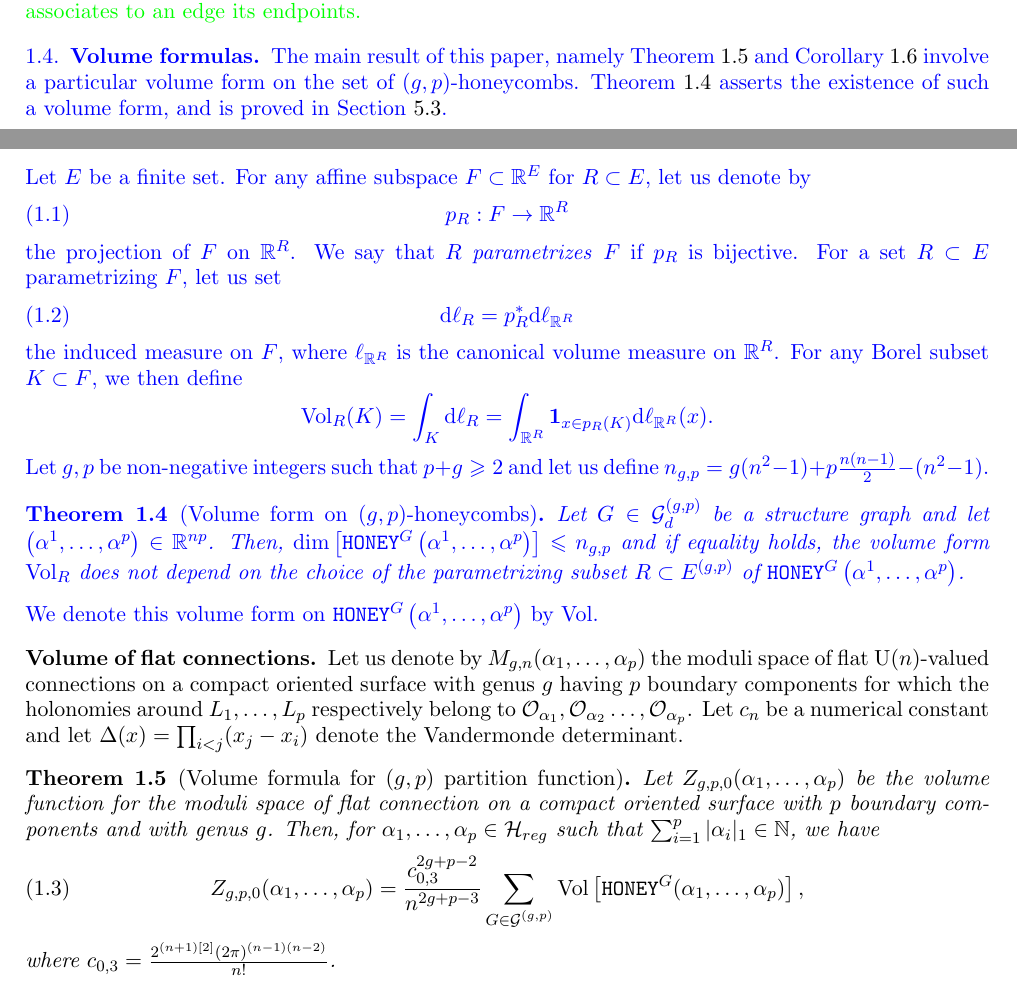
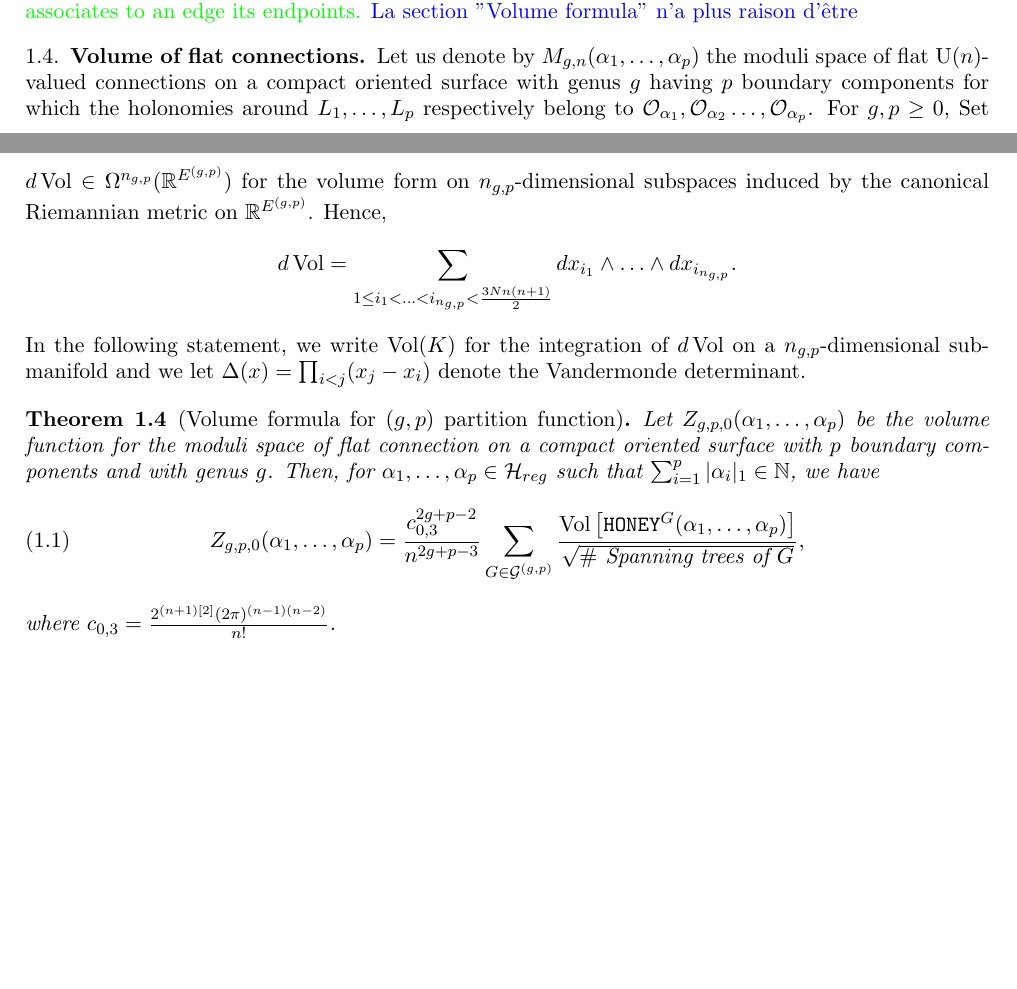
Before and after one commit to tarragop/Positive_Yang_Mills, a LaTeX paper (main.tex): two parts of pages 4 and 5 of 34, joined at a grey line, cut at the place of the change, the shorter picture padded with empty space. Compiled offline with pdfLaTeX.

Commit message:
Change main statement

```diff
--- a/main.tex
+++ b/main.tex
@@ -376,58 +376,16 @@ Proposition \ref{prop:parametrization_triangular_honey_first} that $\mathcal{L}$
 In the sequel, we identify $\honey^G$ with its image through $\mathcal{L}$. }
 
 {\color{green} As a consequence of \eqref{eq:nb_vertices_edges_triangle} below, all graphs of $\mathcal{G}^{(g,p)}$ have the same number $n_e=\frac{3Nn(n+1)}{2}$ of edges and $n_{v}=Nn^2+\frac{(3N+p)n}{2}$ of vertices. Hence, up to identifying edges and vertices of these graph, one can assume that there is a unique set $E^{(g,p)}$ of edges (resp. set $V^{(g,p)}$ of vertices) common to all graphs of $\mathcal{G}^{(g,p)}$ and that the graph structure of $G\in \mathcal{G}^{(g,p)}$ is encoded in the map $\partial:E^{(g,p)}\rightarrow \mathcal{P}(V^{(g,p)})$ which associates to an edge its endpoints.}
-\subsection{Volume formulas}
-
-{\color{blue}
-The main result of this paper, namely Theorem \ref{th:Z_g_p_0}
-and Corollary \ref{cor:yang_mills_g_p} involve a particular volume form on the
-set of $(g,p)$-honeycombs. Theorem \ref{th:volume_form_g_p_honey} asserts
-the existence of such a volume form, and is proved in Section \ref{sec:proof_of_th_volume_form}.
-\\
-\\
-Let $E$ be a finite set. For any affine subspace $F\subset \R^E$ for $R \subset E$,
-let us denote by
-\begin{equation}
-    \label{eq:def_p_R}
-    p_{R}:F\rightarrow \mathbb{R}^R
-\end{equation}
-the projection of $F$ on $\mathbb{R}^R$.
-We say that $R$ \textit{parametrizes} $F$ if $p_{R}$ is bijective. For a set $R\subset E$ parametrizing $F$, let us set
-\begin{equation}
-    \label{eq:volume_forme_first_def}
-    \diff \ell_{R} = p_{R}^* \diff \ell_{\mathbb{R}^R}
-\end{equation}
-the induced measure on $F$, where $\ell_{\mathbb{R}^R}$ is the canonical volume measure on $\mathbb{R}^R$.
-For any Borel subset $K\subset F$, we then define
-$$\Vol_R(K)=\int_{K}\diff \ell_{R}=\int_{\mathbb{R}^R}\mathbf{1}_{x\in p_{R}(K)}\diff\ell_{\mathbb{R}^R}(x).$$
-
-\noindent
-Let $g, p$ be non-negative integers such that $p+g \geqslant 2$ and
-let us define $n_{g,p}=g(n^2-1)+p\frac{n(n-1)}{2}-(n^2-1)$.
-
-
-\begin{theorem}[Volume form on $(g, p)$-honeycombs]
-    \label{th:volume_form_g_p_honey}
-    Let $G \in \mathcal{G}^{(g,p)}_{d}$ be a structure graph and let $\left(\alpha^1, \ldots, \alpha^p \right)\in \R^{np}$.
-    Then, $\dim \left[\honey^G \left( \alpha^1, \ldots, \alpha^p \right)\right] \leqslant n_{g, p}$ and if
-    equality holds, the volume form $\Vol_R$ does not depend on the choice of the parametrizing
-    subset $R \subset E^{(g,p)}$ of $\honey^G \left( \alpha^1, \ldots, \alpha^p \right)$.
-\end{theorem}
-
-\noindent
-We denote this volume form on $\honey^G \left( \alpha^1, \ldots, \alpha^p \right)$ by
-$\Vol$.
-
-}
-
-\subsection*{Volume of flat connections}
+{\color{blue} La section "Volume formula" n'a plus raison d'être}
+\subsection{Volume of flat connections}
 Let us denote by $M_{g, n}(\alpha_1, \dots, \alpha_p)$
 the moduli space of flat $\U(n)$-valued connections
 on a compact oriented surface with genus $g$ having $p$
 boundary components for which the holonomies around
 $L_1,\ldots,L_p$ respectively belong to
-$\mathcal{O}_{\alpha_1},\mathcal{O}_{\alpha_2}\ldots,\mathcal{O}_{\alpha_p}$. Let $c_n$ be a numerical constant and let
-$\Delta(x)=\prod_{i<j}(x_j-x_i)$ denote the Vandermonde determinant.
+$\mathcal{O}_{\alpha_1},\mathcal{O}_{\alpha_2}\ldots,\mathcal{O}_{\alpha_p}$. For $g,p\geq 0$, Set $d\Vol\in\Omega^{n_{g,p}}(\mathbb{R}^{E^{(g,p)}})$ for the volume form on $n_{g,p}$-dimensional subspaces induced by the canonical Riemannian metric on $\mathbb{R}^{E^{(g,p)}}$. Hence,
+$$d\Vol=\sum_{1\leq i_1<\ldots<i_{n_{g,p}}<\frac{3Nn(n+1)}{2}}dx_{i_1}\wedge\ldots \wedge dx_{i_{n_{g,p}}}.$$
+In the following statement, we write $\Vol(K)$ for the integration of $d\Vol$ on a $n_{g,p}$-dimensional submanifold and we let $\Delta(x)=\prod_{i<j}(x_j-x_i)$ denote the Vandermonde determinant.
 \begin{theorem}[Volume formula for $(g, p)$ partition function]
     \label{th:Z_g_p_0}
     Let $Z_{g, p, 0}(\alpha_1, \dots, \alpha_p)$ be the volume function for the moduli space of flat connection on a compact oriented surface
@@ -438,8 +396,8 @@ $\Delta(x)=\prod_{i<j}(x_j-x_i)$ denote the Vandermonde determinant.
         Z_{g, p, 0}(\alpha_1, \dots, \alpha_p) =
         \frac{c_{0,3}^{2g+p-2}}{n^{2g+p-3}}
         \sum_{\substack{ G \in \mathcal{G}^{(g,p)}}}
-        \Vol \left[ \honey^G(\alpha_1,
-        \dots, \alpha_p) \right],
+        \frac{\Vol \left[ \honey^G(\alpha_1,
+        \dots, \alpha_p) \right]}{\sqrt{\# \mbox{ Spanning trees of } G}},
     \end{equation}
    where $c_{0,3}=\frac{2^{(n+1)[2]}(2\pi)^{(n-1)(n-2)}}{n!}$.
 \end{theorem}
```
Also changed, not shown: main.bbl, main.pdf, main.tex (45 more changed lines), 6 other files.
